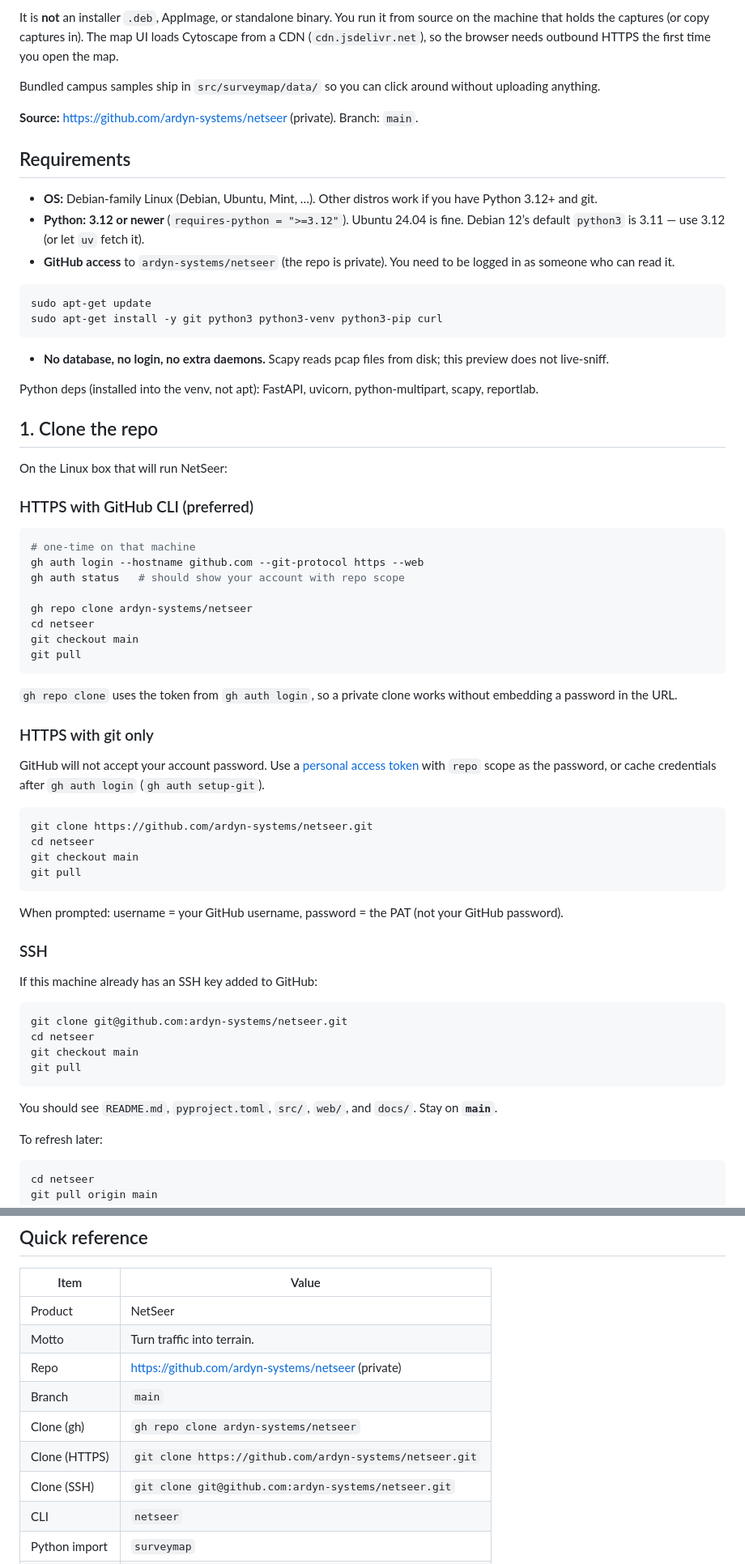
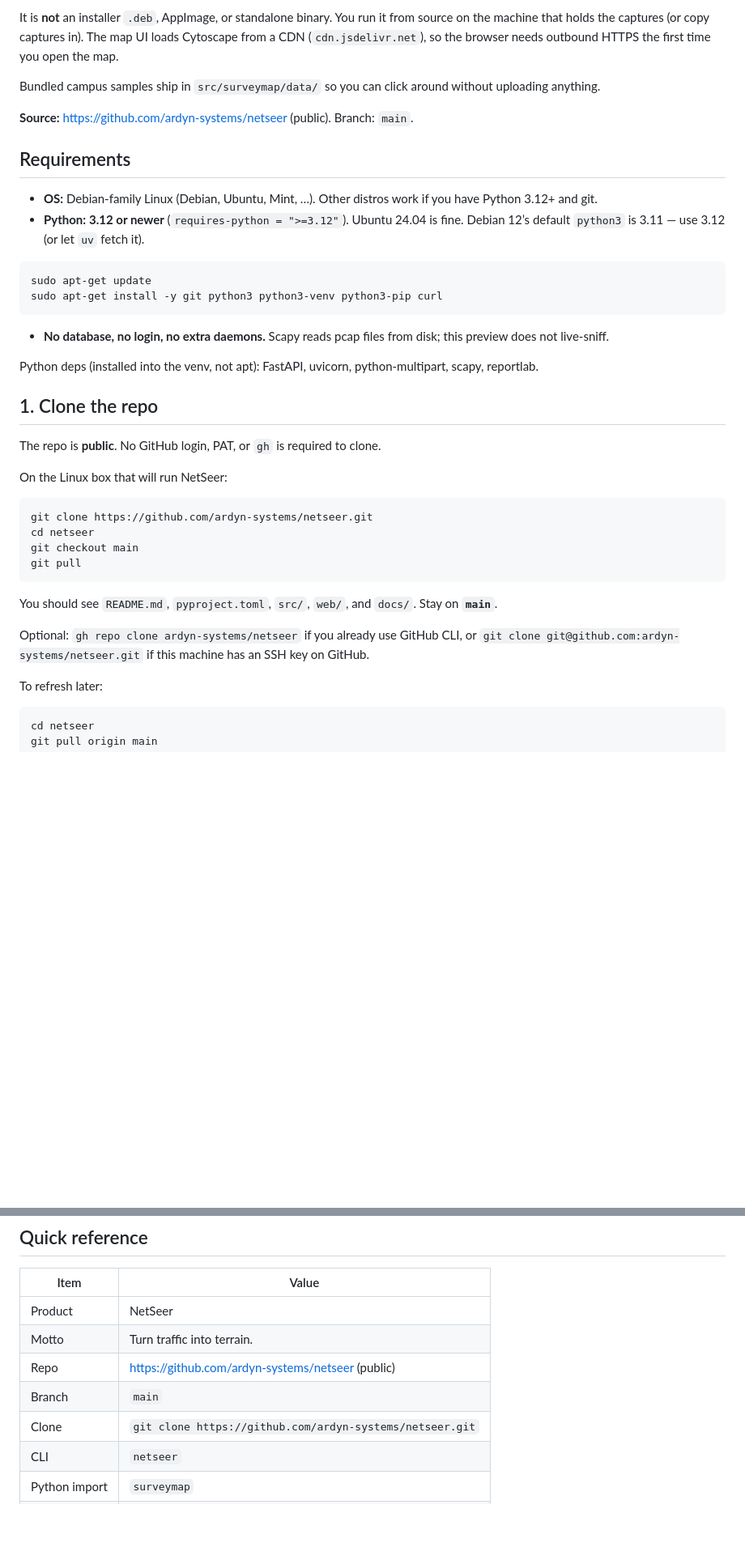
Before and after one commit to ardyn-systems/netseer, a Markdown page: docs/netseer-install-and-use.md, 2 parts joined by grey strips. Shown at 81% size. Drawn GitHub-style; blank space fills up the shorter version.

````diff
--- a/docs/netseer-install-and-use.md
+++ b/docs/netseer-install-and-use.md
@@ -17,14 +17,12 @@ It is **not** an installer `.deb`, AppImage, or standalone binary. You run it fr
 
 Bundled campus samples ship in `src/surveymap/data/` so you can click around without uploading anything.
 
-**Source:** [https://github.com/ardyn-systems/netseer](https://github.com/ardyn-systems/netseer) (private). Branch: `main`.
+**Source:** [https://github.com/ardyn-systems/netseer](https://github.com/ardyn-systems/netseer) (public). Branch: `main`.
 
 ## Requirements
 
 - **OS:** Debian-family Linux (Debian, Ubuntu, Mint, …). Other distros work if you have Python 3.12+ and git.
 - **Python:** **3.12 or newer** (`requires-python = ">=3.12"`). Ubuntu 24.04 is fine. Debian 12’s default `python3` is 3.11 — use 3.12 (or let `uv` fetch it).
-- **GitHub access** to `ardyn-systems/netseer` (the repo is private). You need to be logged in as someone who can read it.
-
 ```bash
 sudo apt-get update
 sudo apt-get install -y git python3 python3-venv python3-pip curl
@@ -36,26 +34,9 @@ Python deps (installed into the venv, not apt): FastAPI, uvicorn, python-multipa
 
 ## 1. Clone the repo
 
+The repo is **public**. No GitHub login, PAT, or `gh` is required to clone.
+
 On the Linux box that will run NetSeer:
-
-### HTTPS with GitHub CLI (preferred)
-
-```bash
-# one-time on that machine
-gh auth login --hostname github.com --git-protocol https --web
-gh auth status   # should show your account with repo scope
-
-gh repo clone ardyn-systems/netseer
-cd netseer
-git checkout main
-git pull
-```
-
-`gh repo clone` uses the token from `gh auth login`, so a private clone works without embedding a password in the URL.
-
-### HTTPS with git only
-
-GitHub will not accept your account password. Use a [personal access token](https://github.com/settings/tokens) with `repo` scope as the password, or cache credentials after `gh auth login` (`gh auth setup-git`).
 
 ```bash
 git clone https://github.com/ardyn-systems/netseer.git
@@ -64,20 +45,9 @@ git checkout main
 git pull
 ```
 
-When prompted: username = your GitHub username, password = the PAT (not your GitHub password).
+You should see `README.md`, `pyproject.toml`, `src/`, `web/`, and `docs/`. Stay on **`main`**.
 
-### SSH
-
-If this machine already has an SSH key added to GitHub:
-
-```bash
-git clone git@github.com:ardyn-systems/netseer.git
-cd netseer
-git checkout main
-git pull
-```
-
-You should see `README.md`, `pyproject.toml`, `src/`, `web/`, and `docs/`. Stay on **`main`**.
+Optional: `gh repo clone ardyn-systems/netseer` if you already use GitHub CLI, or `git clone git@github.com:ardyn-systems/netseer.git` if this machine has an SSH key on GitHub.
 
 To refresh later:
 
@@ -241,11 +211,9 @@ uv run python -m surveymap.compile_oui /tmp/oui.csv /tmp/mam.csv /tmp/oui36.csv
 | --- | --- |
 | Product | NetSeer |
 | Motto | Turn traffic into terrain. |
-| Repo | https://github.com/ardyn-systems/netseer (private) |
+| Repo | https://github.com/ardyn-systems/netseer (public) |
 | Branch | `main` |
-| Clone (gh) | `gh repo clone ardyn-systems/netseer` |
-| Clone (HTTPS) | `git clone https://github.com/ardyn-systems/netseer.git` |
-| Clone (SSH) | `git clone git@github.com:ardyn-systems/netseer.git` |
+| Clone | `git clone https://github.com/ardyn-systems/netseer.git` |
 | CLI | `netseer` |
 | Python import | `surveymap` |
 | Default URL | http://127.0.0.1:47331 |
````
Also changed, not shown: README.md (+4 -5 lines).
